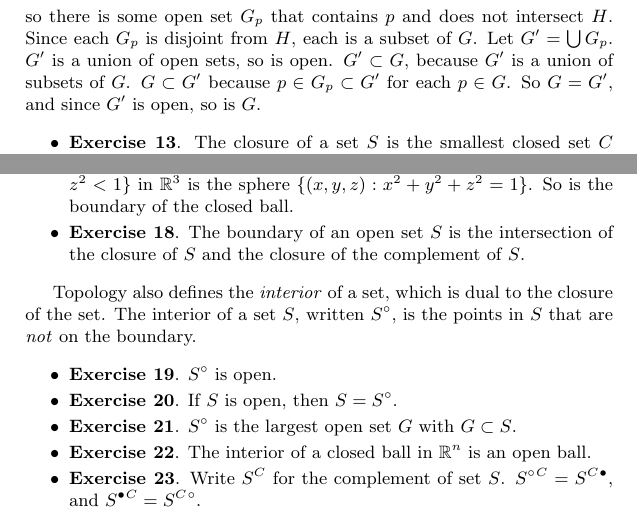
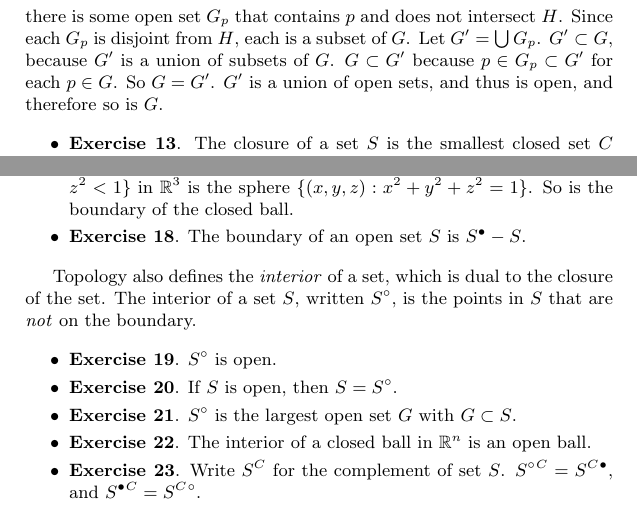
Before and after one commit to mjdominus/topology-doc, a LaTeX document (topology.tex): two parts of page 5 of 11, joined at a grey line, cut so that both start at the same text. Compiled offline with pdfLaTeX.

Commit message:
minor tweaks

```diff
--- a/topology.tex
+++ b/topology.tex
@@ -312,11 +312,11 @@ Now conversely, suppose $H$ is a closed set and $G$ is its
 complement.  I want to show that $G$ is open.  For each $p\in G$, $p$
 is not a limit point of $H$, so there is some open set $G_p$ that
 contains $p$ and does not intersect $H$.  Since each $G_p$ is disjoint
-from $H$, each is a subset of $G$.   Let $G'=\bigcup G_p$.  $G'$ is a
-union of open sets, so is open.
+from $H$, each is a subset of $G$.   Let $G'=\bigcup G_p$.
 $G'\subset G$, because $G'$ is a union of subsets of $G$.
 $G\subset G'$ because $p\in G_p\subset G'$ for each $p\in G$.
-So $G=G'$, and since $G'$ is open, so is $G$.
+So $G=G'$.  $G'$ is a
+union of open sets, and thus is open, and therefore so is $G$.
 
 \begin{itemize}
 \Exercise. The closure of a set $S$ is the smallest closed set $C$
@@ -357,8 +357,7 @@ that are limit points of both $S$ and its complement.
 1\}$ in $\R^3$ is the sphere  $\{(x,y,z) : x^2 + y^2 + z^2 = 1\}$.   So
 is the boundary of the closed ball.
 
-\Exercise. The boundary of an open set $S$ is the intersection of the
-closure of $S$ and the closure of the complement of $S$.
+\Exercise. The boundary of an open set $S$ is $\clos S - S$.
 
 \end{itemize}
 
```
Also changed, not shown: topology.tex (2 more changed lines), 1 other file.
